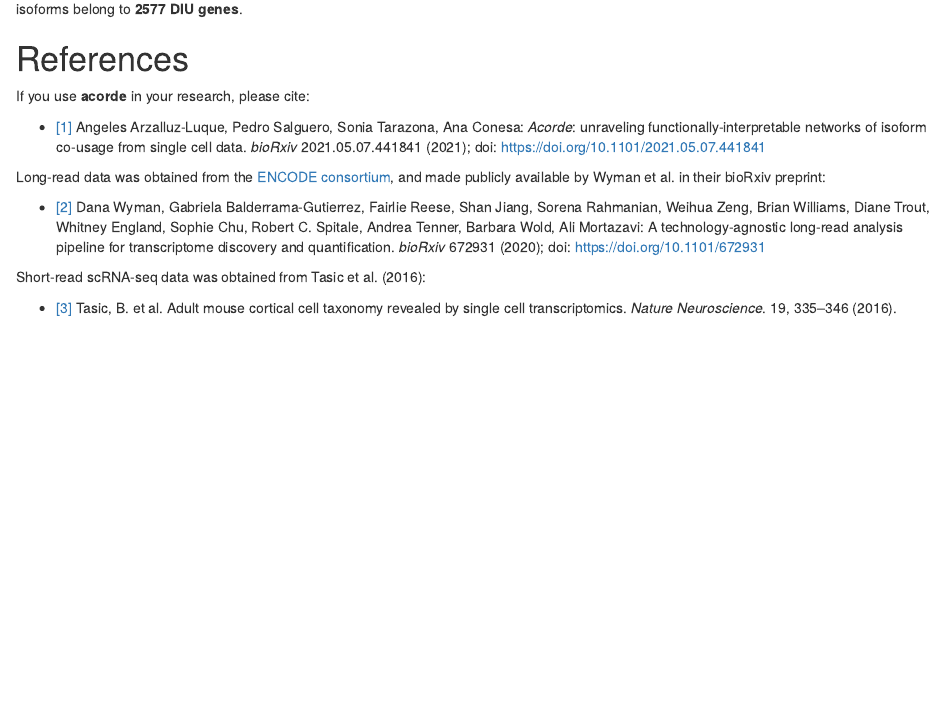
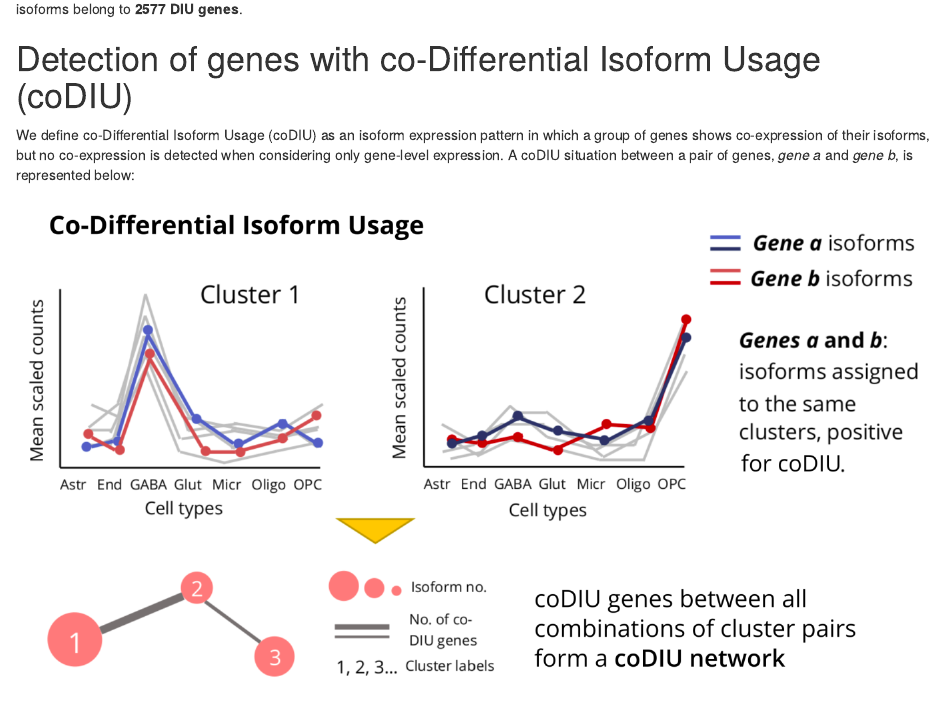
Before and after one commit to ConesaLab/acorde, an R Markdown document (vignettes/acorde-pipeline.Rmd): the page in a window 1100 px wide, from 90 px down. Rendered offline with R 4.5, knitr and Pandoc, with nearby package versions; drawn as R Markdown's standard HTML page in place of the format the file asks for; some code elsewhere in the file could not run offline; common packages that the code uses without loading them are loaded.

Commit message:
Add coDIU definition to vignette

```diff
--- a/vignettes/acorde-pipeline.Rmd
+++ b/vignettes/acorde-pipeline.Rmd
@@ -866,6 +866,15 @@ In summary, we currently have clustered **7575 isoforms** into
 these isoforms belong to **2577 DIU genes**.
 
 
+# Detection of genes with co-Differential Isoform Usage (coDIU)
+
+We define co-Differential Isoform Usage (coDIU) as an isoform expression pattern
+in which a group of genes shows co-expression of their isoforms, but no
+co-expression is detected when considering only gene-level expression. A coDIU
+situation between a pair of genes, *gene a* and *gene b*, is represented below:
+
+![](../images/coDIU-definition.png)
+
 
 
 
```
Also changed, not shown: images/coDIU-definition.png (added).
